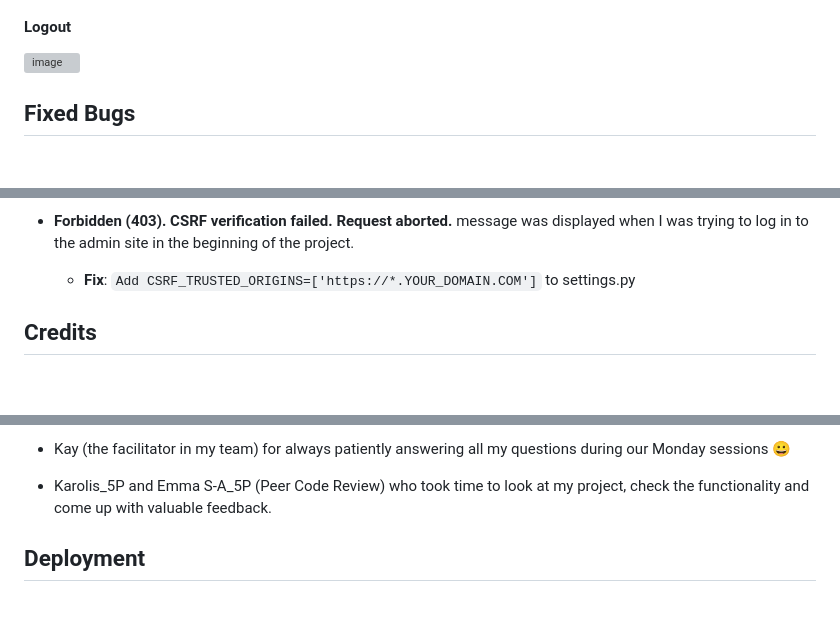
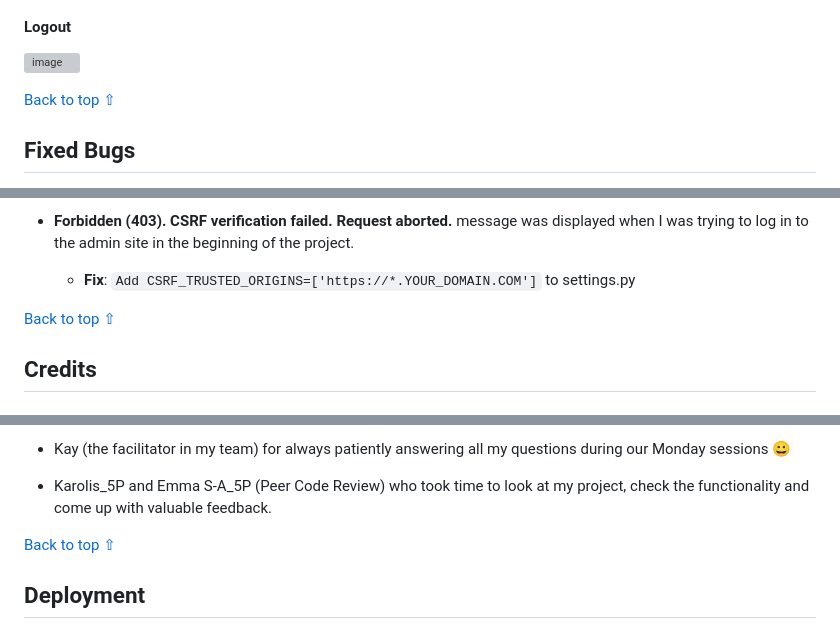
Before and after one commit to Kattis91/what-is-cooking, a Markdown page: README.md, 3 parts joined by grey strips. Rendered like a GitHub page; blank space fills up the shorter version; grey boxes are pictures that could not be loaded.

```diff
--- a/README.md
+++ b/README.md
@@ -1018,6 +1023,7 @@ The element is provided by Summernote, and it is not something I can change.
 
 ![image](media/lighthouse_logout.jpg)
 
+[Back to top ⇧](#table-of-contents)
 
 ## Fixed Bugs
 
@@ -1056,6 +1062,7 @@ The element is provided by Summernote, and it is not something I can change.
   - **Forbidden (403). CSRF verification failed. Request aborted.** message was displayed when I was trying to log in to the admin site in the beginning of the project.
     - **Fix**: `Add CSRF_TRUSTED_ORIGINS=['https://*.YOUR_DOMAIN.COM']` to settings.py
 
+[Back to top ⇧](#table-of-contents)
 
 ## Credits
 
@@ -1108,6 +1114,7 @@ I would like to aknowledge the following people:
 
   - Karolis_5P and Emma S-A_5P (Peer Code Review) who took time to look at my project, check the functionality and come up with valuable feedback.
 
+[Back to top ⇧](#table-of-contents)
 
 ## Deployment
 
```
Also changed, not shown: other parts of README.md (+6 -1 lines).
